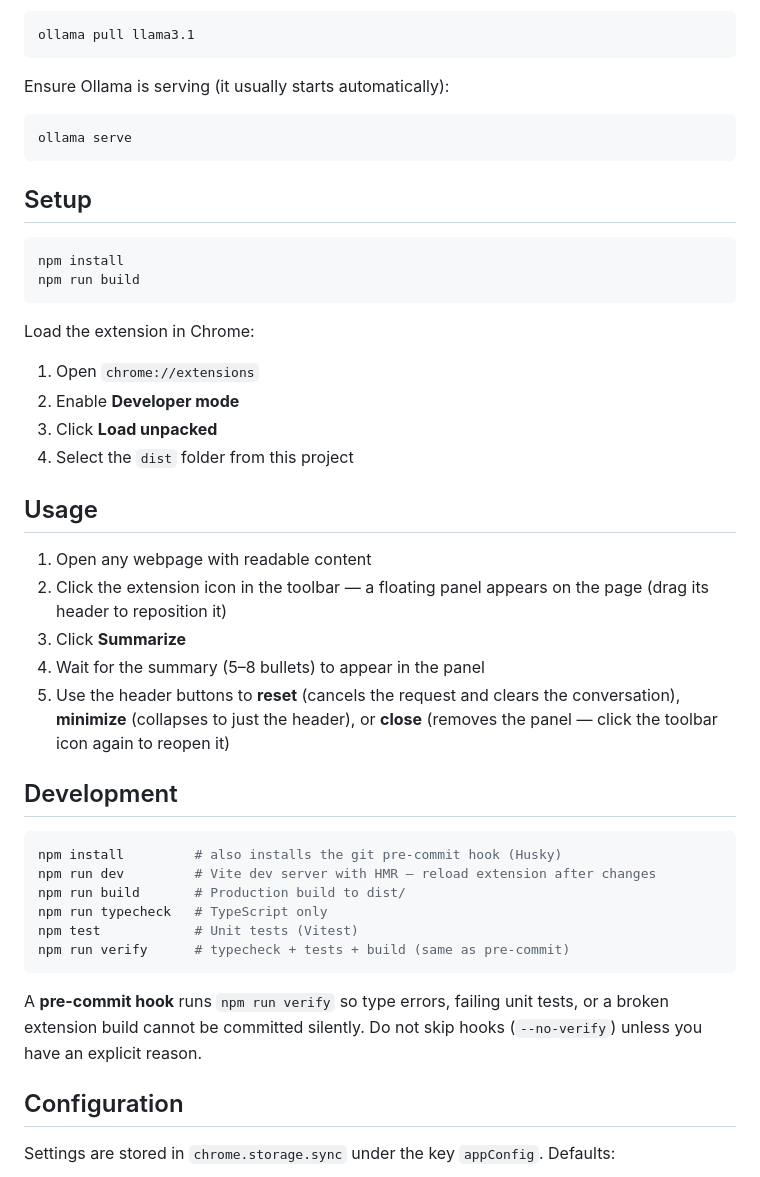
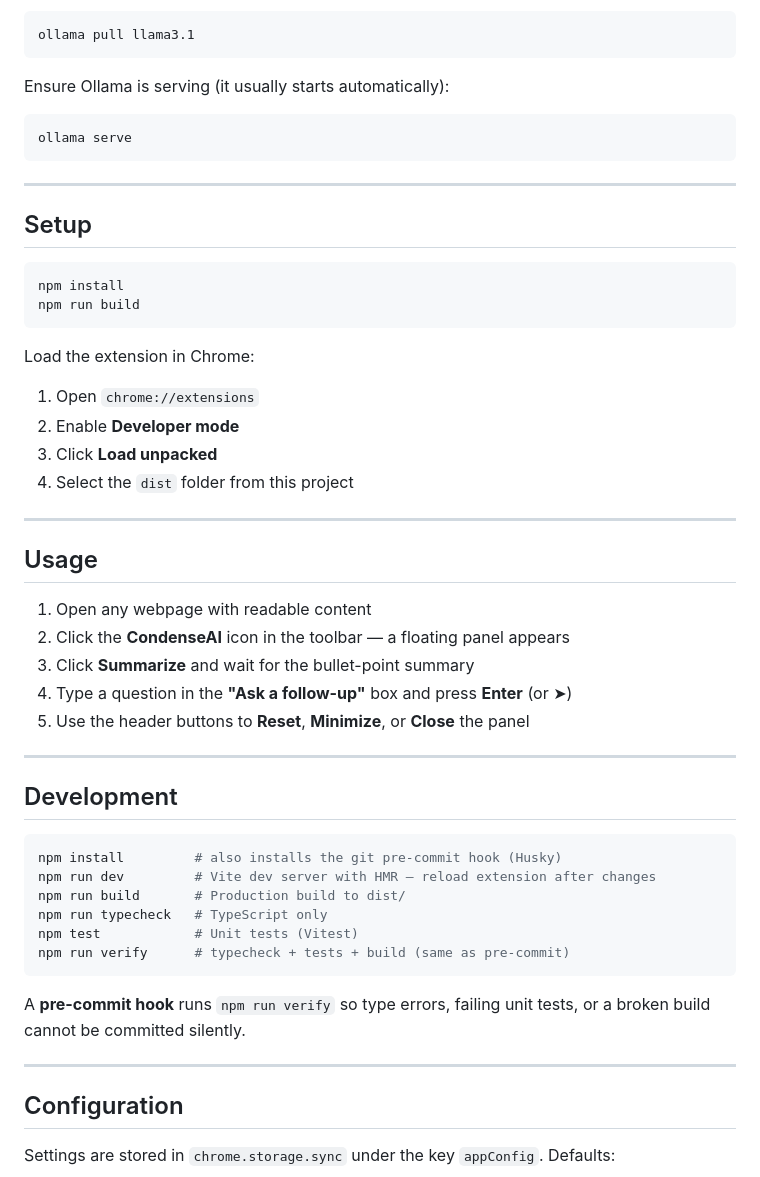
Before and after one commit to vivek2293/CondenseAI, a Markdown page: README.md, the part around one of its changes. Rendered like a GitHub page.

````diff
--- a/README.md
+++ b/README.md
@@ -28,6 +45,8 @@ Ensure Ollama is serving (it usually starts automatically):
 ollama serve
 ```
 
+---
+
 ## Setup
 
 ```bash
@@ -42,13 +61,17 @@ Load the extension in Chrome:
 3. Click **Load unpacked**
 4. Select the `dist` folder from this project
 
+---
+
 ## Usage
 
 1. Open any webpage with readable content
-2. Click the extension icon in the toolbar — a floating panel appears on the page (drag its header to reposition it)
-3. Click **Summarize**
-4. Wait for the summary (5–8 bullets) to appear in the panel
-5. Use the header buttons to **reset** (cancels the request and clears the conversation), **minimize** (collapses to just the header), or **close** (removes the panel — click the toolbar icon again to reopen it)
+2. Click the **CondenseAI** icon in the toolbar — a floating panel appears
+3. Click **Summarize** and wait for the bullet-point summary
+4. Type a question in the **"Ask a follow-up"** box and press **Enter** (or ➤)
+5. Use the header buttons to **Reset**, **Minimize**, or **Close** the panel
+
+---
 
 ## Development
 
@@ -61,7 +84,10 @@ npm test            # Unit tests (Vitest)
 npm run verify      # typecheck + tests + build (same as pre-commit)
 ```
 
-A **pre-commit hook** runs `npm run verify` so type errors, failing unit tests, or a broken extension build cannot be committed silently. Do not skip hooks (`--no-verify`) unless you have an explicit reason.
+A **pre-commit hook** runs `npm run verify` so type errors, failing unit tests, or a broken build cannot be committed silently.
+
+---
+
 ## Configuration
 
 Settings are stored in `chrome.storage.sync` under the key `appConfig`. Defaults:
````
Also changed, not shown: other parts of README.md (+29 -9 lines).
